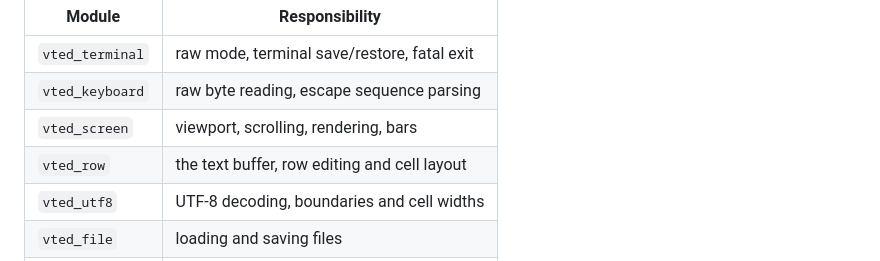
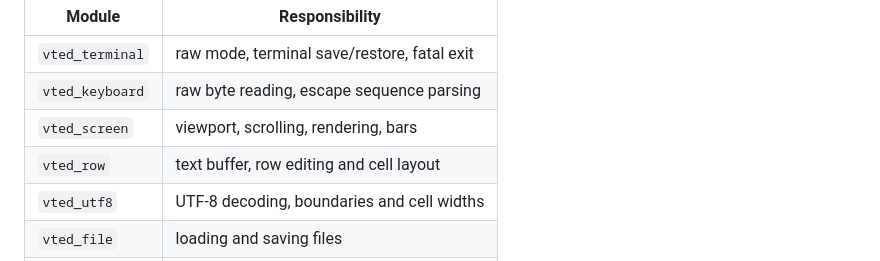
Before and after one commit to E-Vex/vted, a Markdown page: README.md, the part around the change. GitHub-like rendering.

Commit message:
docs(readme): keep the module table aligned

```diff
--- a/README.md
+++ b/README.md
@@ -124,7 +124,7 @@ man vted        # the full manual
 | `vted_terminal`   | raw mode, terminal save/restore, fatal exit |
 | `vted_keyboard`   | raw byte reading, escape sequence parsing   |
 | `vted_screen`     | viewport, scrolling, rendering, bars        |
-| `vted_row`        | the text buffer, row editing and cell layout |
+| `vted_row`        | text buffer, row editing and cell layout      |
 | `vted_utf8`       | UTF-8 decoding, boundaries and cell widths  |
 | `vted_file`       | loading and saving files                    |
 | `vted`            | the editor core: key dispatch and editing   |
```
